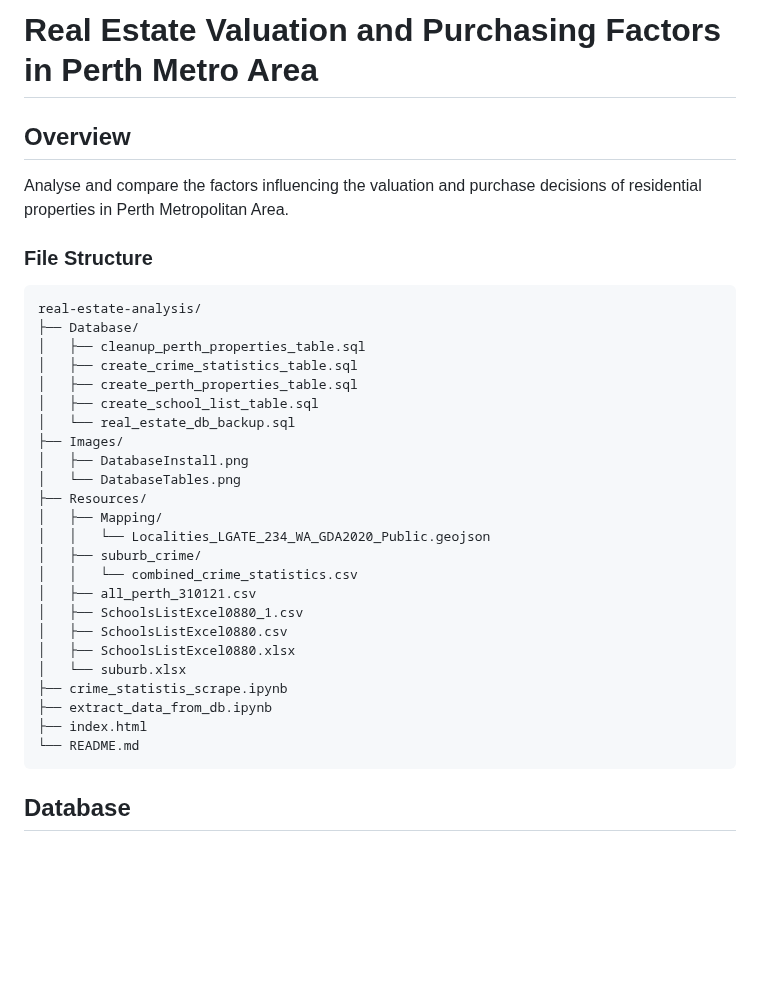
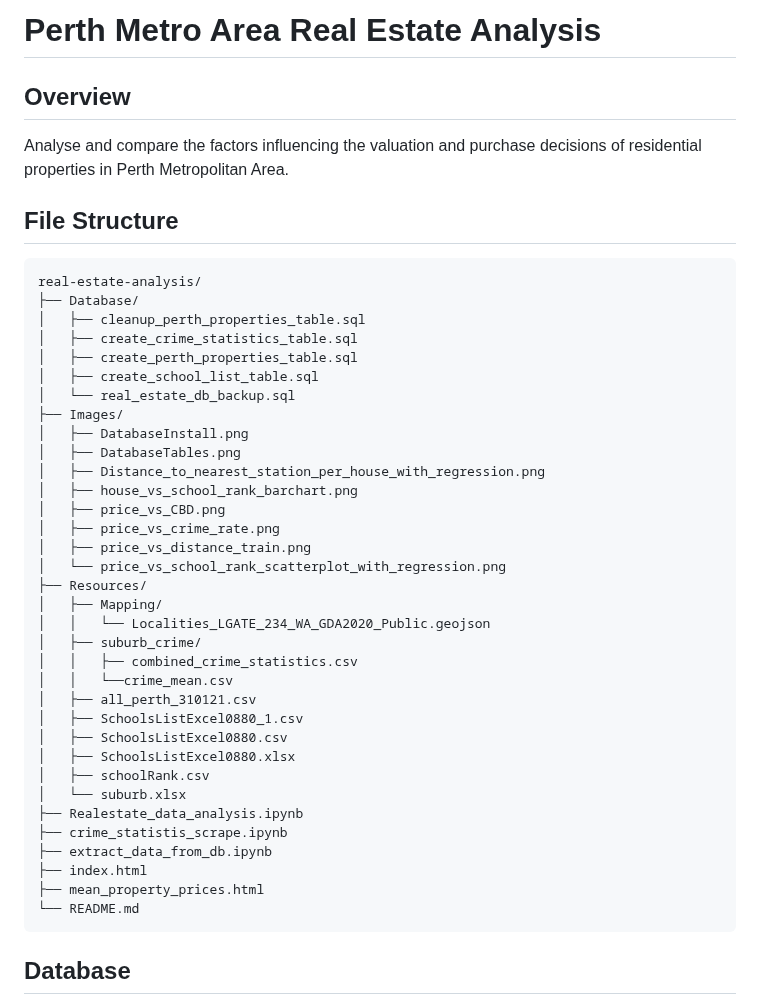
Before and after one commit to thenrymy/group-3-project3, a Markdown page: README.md, the part around one of its changes. Rendered like a GitHub page; blank space fills up the shorter version.

````diff
--- a/README.md
+++ b/README.md
@@ -1,9 +1,9 @@
-# Real Estate Valuation and Purchasing Factors in Perth Metro Area
+# Perth Metro Area Real Estate Analysis
 
 ## Overview
 Analyse and compare the factors influencing the valuation and purchase decisions of residential properties in Perth Metropolitan Area.
 
-### File Structure
+## File Structure
 
 ```
 real-estate-analysis/
@@ -15,20 +15,30 @@ real-estate-analysis/
 │   └── real_estate_db_backup.sql
 ├── Images/
 │   ├── DatabaseInstall.png
-│   └── DatabaseTables.png
+│   ├── DatabaseTables.png
+│   ├── Distance_to_nearest_station_per_house_with_regression.png
+│   ├── house_vs_school_rank_barchart.png
+│   ├── price_vs_CBD.png
+│   ├── price_vs_crime_rate.png
+│   ├── price_vs_distance_train.png
+│   └── price_vs_school_rank_scatterplot_with_regression.png
 ├── Resources/
 │   ├── Mapping/
 │   │   └── Localities_LGATE_234_WA_GDA2020_Public.geojson
 │   ├── suburb_crime/
-│   │   └── combined_crime_statistics.csv
+│   │   ├── combined_crime_statistics.csv
+│   │   └──crime_mean.csv
 │   ├── all_perth_310121.csv
 │   ├── SchoolsListExcel0880_1.csv
 │   ├── SchoolsListExcel0880.csv
 │   ├── SchoolsListExcel0880.xlsx
+│   ├── schoolRank.csv
 │   └── suburb.xlsx
+├── Realestate_data_analysis.ipynb
 ├── crime_statistis_scrape.ipynb
 ├── extract_data_from_db.ipynb
 ├── index.html
+├── mean_property_prices.html
 └── README.md
 ```
 ## ****Database****
````
Also changed, not shown: other parts of README.md (+4 -4 lines).
